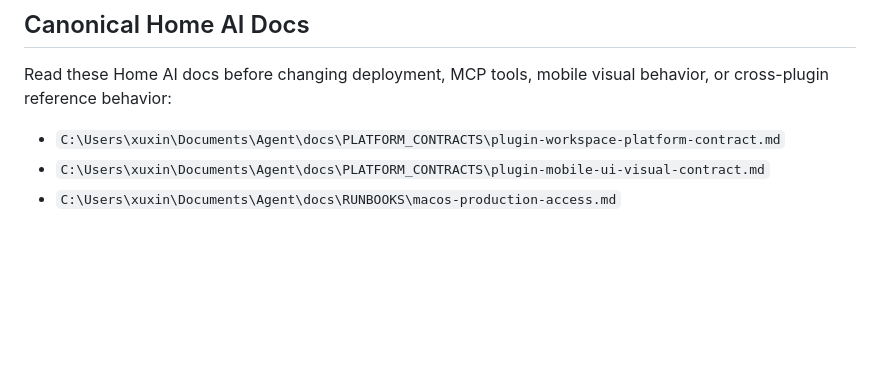
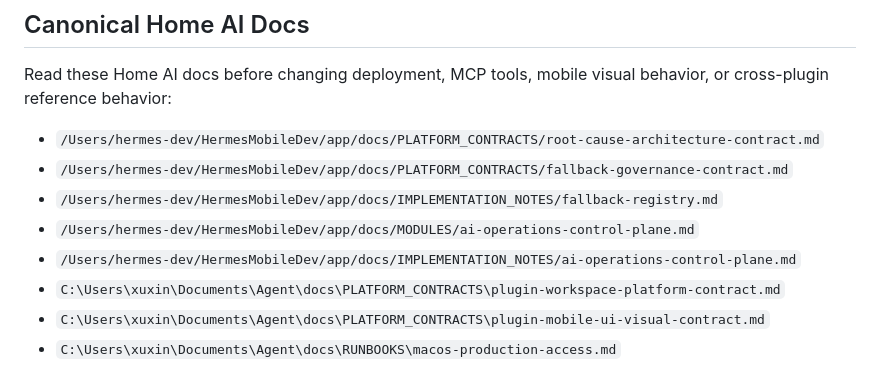
Before and after one commit to pentiumxp/healthy-public, a Markdown page: docs/HOME_AI_PLATFORM_CONTRACT.md, the part around one of its changes. Rendered like a GitHub page; blank space fills up the shorter version.

Commit message:
Reference fallback governance contract

```diff
--- a/docs/HOME_AI_PLATFORM_CONTRACT.md
+++ b/docs/HOME_AI_PLATFORM_CONTRACT.md
@@ -14,6 +14,11 @@ facts and points back to the canonical Home AI platform contract.
 Read these Home AI docs before changing deployment, MCP tools, mobile visual
 behavior, or cross-plugin reference behavior:
 
+- `/Users/hermes-dev/HermesMobileDev/app/docs/PLATFORM_CONTRACTS/root-cause-architecture-contract.md`
+- `/Users/hermes-dev/HermesMobileDev/app/docs/PLATFORM_CONTRACTS/fallback-governance-contract.md`
+- `/Users/hermes-dev/HermesMobileDev/app/docs/IMPLEMENTATION_NOTES/fallback-registry.md`
+- `/Users/hermes-dev/HermesMobileDev/app/docs/MODULES/ai-operations-control-plane.md`
+- `/Users/hermes-dev/HermesMobileDev/app/docs/IMPLEMENTATION_NOTES/ai-operations-control-plane.md`
 - `C:\Users\xuxin\Documents\Agent\docs\PLATFORM_CONTRACTS\plugin-workspace-platform-contract.md`
 - `C:\Users\xuxin\Documents\Agent\docs\PLATFORM_CONTRACTS\plugin-mobile-ui-visual-contract.md`
 - `C:\Users\xuxin\Documents\Agent\docs\RUNBOOKS\macos-production-access.md`
```
Also changed, not shown: other parts of docs/HOME_AI_PLATFORM_CONTRACT.md (+1 -1 lines).
